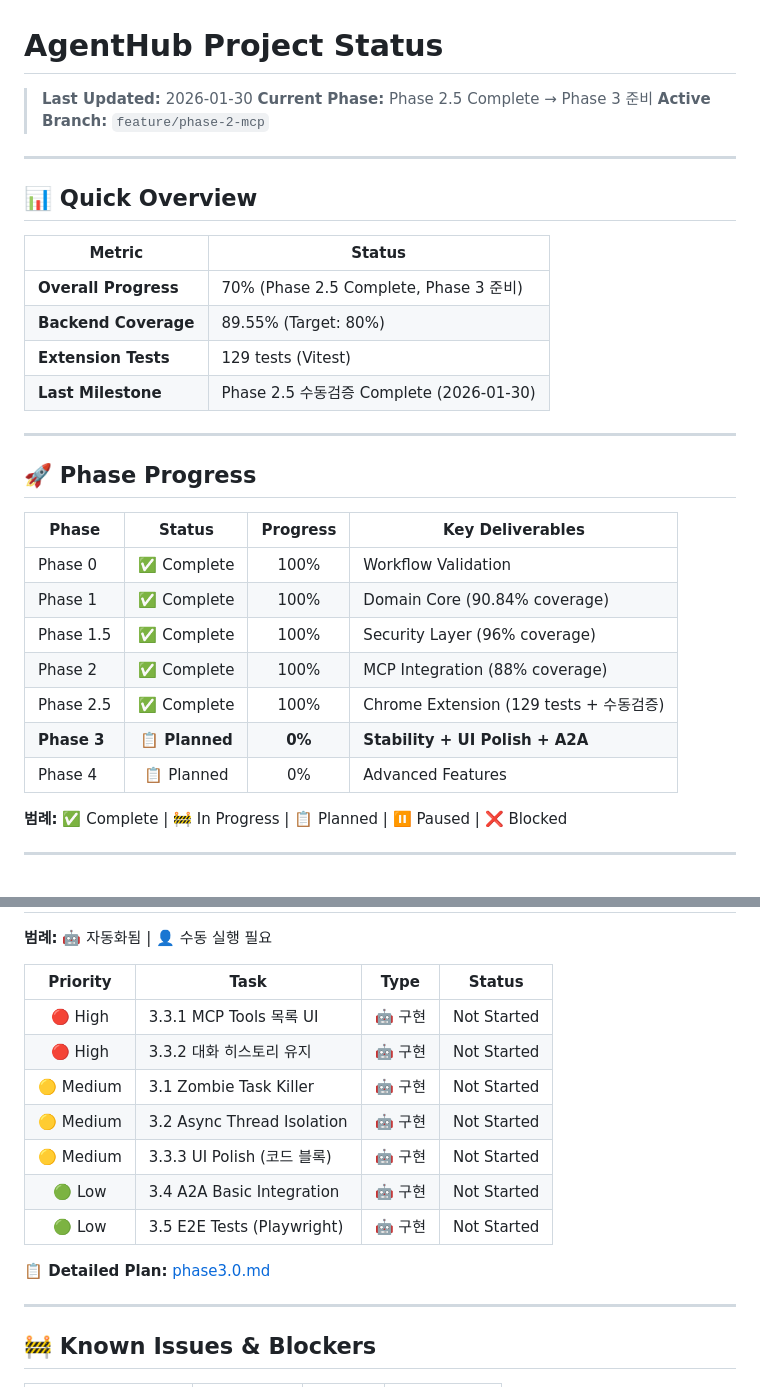
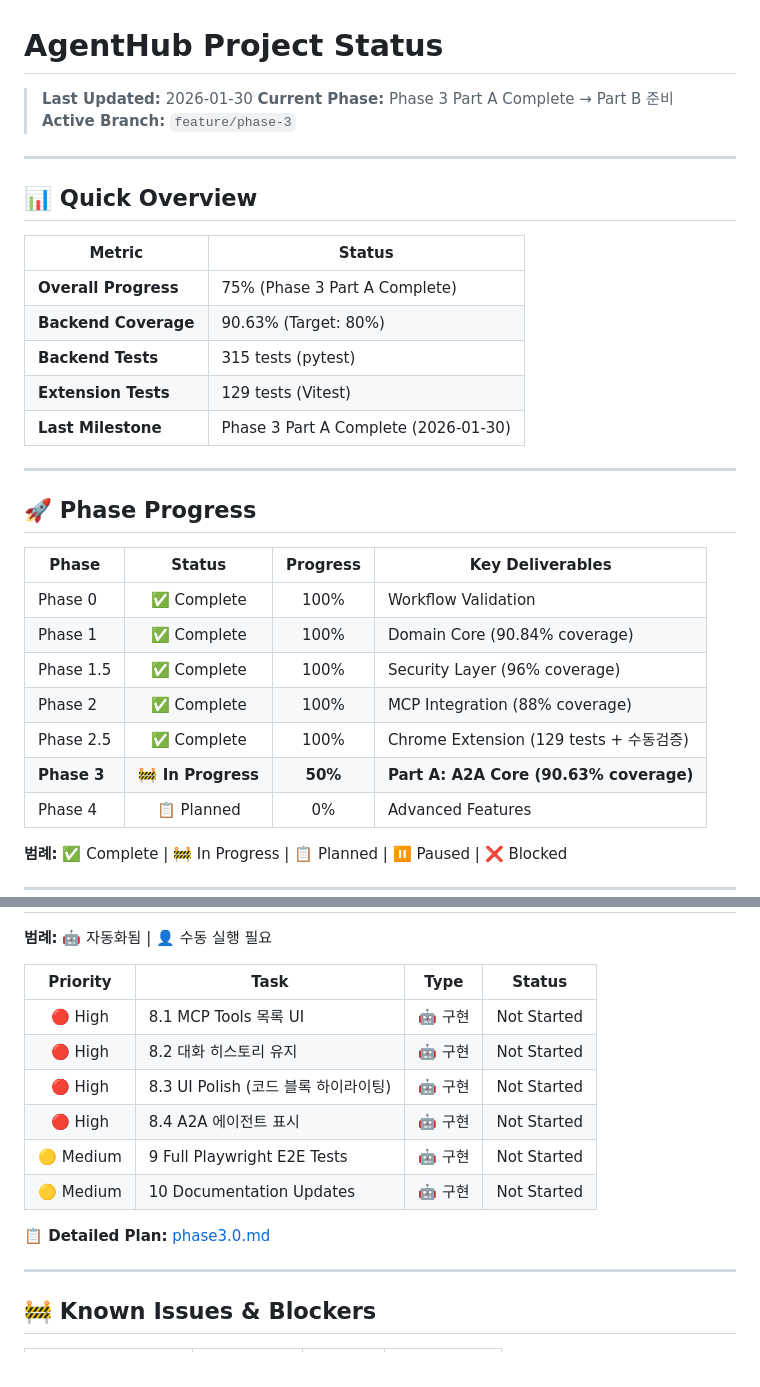
Before and after one commit to circling-booster/AgentHub, a Markdown page: docs/STATUS.md, 2 parts joined by grey strips. GitHub-like rendering.

```diff
--- a/docs/STATUS.md
+++ b/docs/STATUS.md
@@ -1,8 +1,8 @@
 # AgentHub Project Status
 
 > **Last Updated:** 2026-01-30
-> **Current Phase:** Phase 2.5 Complete → Phase 3 준비
-> **Active Branch:** `feature/phase-2-mcp`
+> **Current Phase:** Phase 3 Part A Complete → Part B 준비
+> **Active Branch:** `feature/phase-3`
 
 ---
 
@@ -10,10 +10,11 @@
 
 | Metric | Status |
 |--------|--------|
-| **Overall Progress** | 70% (Phase 2.5 Complete, Phase 3 준비) |
-| **Backend Coverage** | 89.55% (Target: 80%) |
+| **Overall Progress** | 75% (Phase 3 Part A Complete) |
+| **Backend Coverage** | 90.63% (Target: 80%) |
+| **Backend Tests** | 315 tests (pytest) |
 | **Extension Tests** | 129 tests (Vitest) |
-| **Last Milestone** | Phase 2.5 수동검증 Complete (2026-01-30) |
+| **Last Milestone** | Phase 3 Part A Complete (2026-01-30) |
 
 ---
 
@@ -26,7 +27,7 @@
 | Phase 1.5 | ✅ Complete | 100% | Security Layer (96% coverage) |
 | Phase 2 | ✅ Complete | 100% | MCP Integration (88% coverage) |
 | Phase 2.5 | ✅ Complete | 100% | Chrome Extension (129 tests + 수동검증) |
-| **Phase 3** | **📋 Planned** | **0%** | **Stability + UI Polish + A2A** |
+| **Phase 3** | **🚧 In Progress** | **50%** | **Part A: A2A Core (90.63% coverage)** |
 | Phase 4 | 📋 Planned | 0% | Advanced Features |
 
 **범례:**
@@ -97,11 +133,10 @@
 
 | Priority | Task | Type | Status |
 |:--------:|------|:----:|:------:|
-| 🔴 High | 3.3.1 MCP Tools 목록 UI | 🤖 구현 | Not Started |
-| 🔴 High | 3.3.2 대화 히스토리 유지 | 🤖 구현 | Not Started |
-| 🟡 Medium | 3.1 Zombie Task Killer | 🤖 구현 | Not Started |
-| 🟡 Medium | 3.2 Async Thread Isolation | 🤖 구현 | Not Started |
-| 🟡 Medium | 3.3.3 UI Polish (코드 블록) | 🤖 구현 | Not Started |
-| 🟢 Low | 3.4 A2A Basic Integration | 🤖 구현 | Not Started |
-| 🟢 Low | 3.5 E2E Tests (Playwright) | 🤖 구현 | Not Started |
+| 🔴 High | 8.1 MCP Tools 목록 UI | 🤖 구현 | Not Started |
+| 🔴 High | 8.2 대화 히스토리 유지 | 🤖 구현 | Not Started |
+| 🔴 High | 8.3 UI Polish (코드 블록 하이라이팅) | 🤖 구현 | Not Started |
+| 🔴 High | 8.4 A2A 에이전트 표시 | 🤖 구현 | Not Started |
+| 🟡 Medium | 9 Full Playwright E2E Tests | 🤖 구현 | Not Started |
+| 🟡 Medium | 10 Documentation Updates | 🤖 구현 | Not Started |
 
```
Also changed, not shown: other parts of docs/STATUS.md (+38 -3 lines), CLAUDE.md (+1 -1 lines), docs/plans/phase3.0.md (+11 -0 lines).
